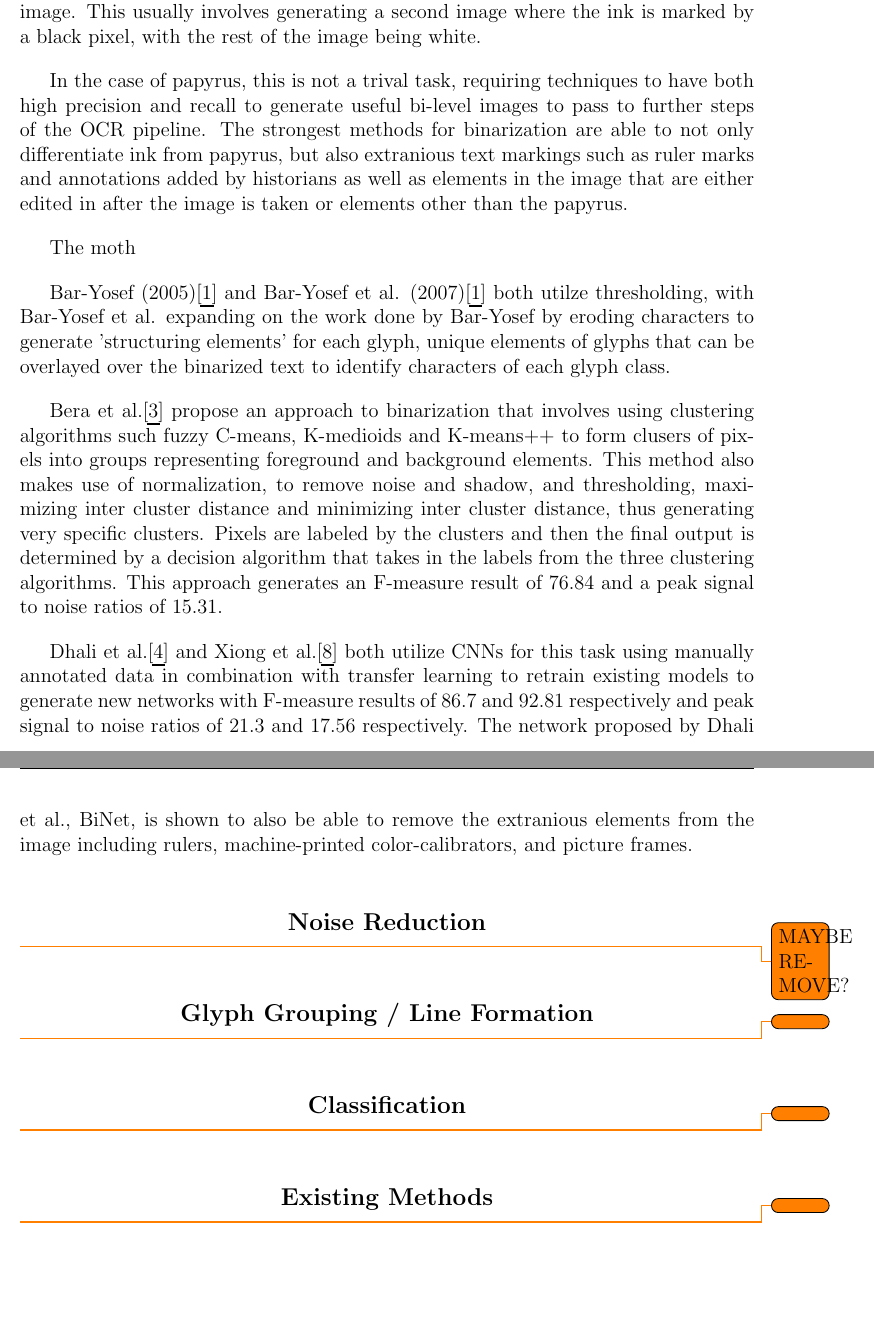
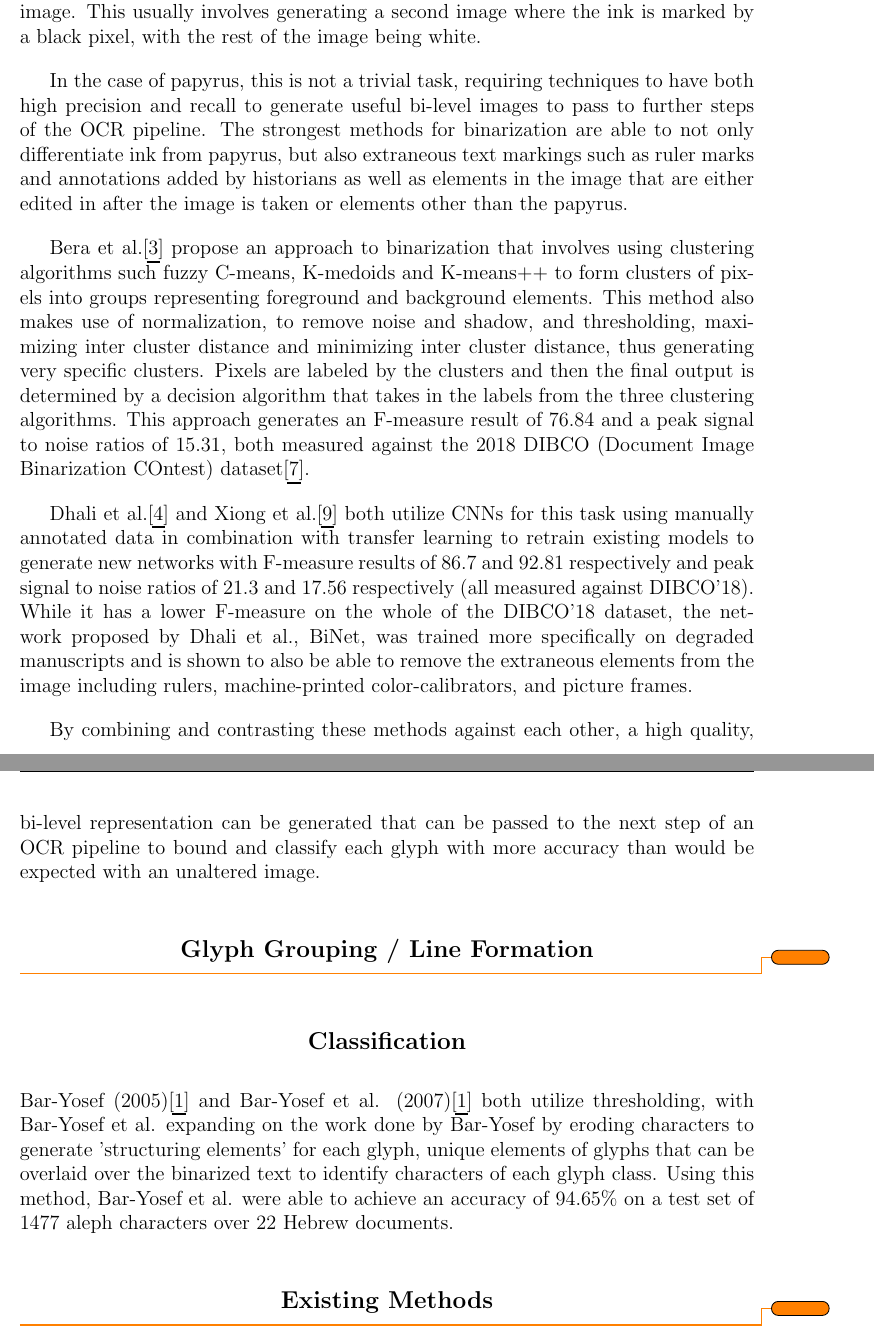
Before and after one commit to CarsonMBrown/glyphs, a LaTeX document (reports/contextSurvey/report.tex): two parts of pages 4 and 5 of 6 before the commit and two parts of pages 4 and 5 of 7 after it, joined at a grey line, cut so that both start at the same text, the shorter picture padded with empty space. Compiled offline with pdfLaTeX.

Commit message:
first draft of binarization context survey done

```diff
--- a/reports/contextSurvey/report.tex
+++ b/reports/contextSurvey/report.tex
@@ -109,28 +109,23 @@
 \section{Context Survey}
 % a mostly complete review of related work (literature review). This is normally 5-10 pages long and will include citations to most important papers on this topic and explain how they relate to the task;
 \subsection{Binarization}
-\todo{}
 As many of the most common, commercial, and competitive optical character recognition (OCR) models and methods require or work better with a binarized image \cite{Gupta, Smith, Bar-Yosef2005, Bar-Yosef2007} (also called a bi-level image), it is important to explore binarization as a method to improve the results of the pipeline.
 Various methods are utilized for binarization of historical manuscripts, including thresholding \cite{Bar-Yosef2005, Bar-Yosef2007}, pixel clustering \cite{Bera}, and convolutional neural networks (CNNs) \cite{Dhali2019, Dhali2020, Xiong}. In each of these methods, the goal is the same, to separate the markings on the document from the rest of the image. This usually involves generating a second image where the ink is marked by a black pixel, with the rest of the image being white.
 
-In the case of papyrus, this is not a trival task, requiring techniques to have both high precision and recall to generate useful bi-level images to pass to further steps of the OCR pipeline. The strongest methods for binarization are able to not only differentiate ink from papyrus, but also extranious text markings such as ruler marks and annotations added by historians as well as elements in the image that are either edited in after the image is taken or elements other than the papyrus.
+In the case of papyrus, this is not a trivial task, requiring techniques to have both high precision and recall to generate useful bi-level images to pass to further steps of the OCR pipeline. The strongest methods for binarization are able to not only differentiate ink from papyrus, but also extraneous text markings such as ruler marks and annotations added by historians as well as elements in the image that are either edited in after the image is taken or elements other than the papyrus.
 
-The moth
+Bera et al.\cite{Bera} propose an approach to binarization that involves using clustering algorithms such fuzzy C-means, K-medoids and K-means++ to form clusters of pixels into groups representing foreground and background elements. This method also makes use of normalization, to remove noise and shadow, and thresholding, maximizing inter cluster distance and minimizing inter cluster distance, thus generating very specific clusters. Pixels are labeled by the clusters and then the final output is determined by a decision algorithm that takes in the labels from the three clustering algorithms. This approach generates an F-measure result of $76.84$ and a peak signal to noise ratios of $15.31$, both measured against the 2018 DIBCO (Document Image Binarization COntest) dataset\cite{DIBCO2018}.
 
-Bar-Yosef (2005)\cite{Bar-Yosef2005} and Bar-Yosef et al. (2007)\cite{Bar-Yosef2005} both utilze thresholding, with Bar-Yosef et al. expanding on the work done by Bar-Yosef by eroding characters to generate 'structuring elements' for each glyph, unique elements of glyphs that can be overlayed over the binarized text to identify characters of each glyph class.
+Dhali et al.\cite{Dhali2019} and Xiong et al.\cite{Xiong} both utilize CNNs for this task using manually annotated data in combination with transfer learning to retrain existing models to generate new networks with F-measure results of $86.7$ and $92.81$ respectively and peak signal to noise ratios of $21.3$ and $17.56$ respectively (all measured against DIBCO'18). While it has a lower F-measure on the whole of the DIBCO'18 dataset, the network proposed by Dhali et al., BiNet, was trained more specifically on degraded manuscripts and is shown to also be able to remove the extraneous elements from the image including rulers, machine-printed color-calibrators, and picture frames.
 
-Bera et al.\cite{Bera} propose an approach to binarization that involves using clustering algorithms such fuzzy C-means, K-medioids and K-means++ to form clusers of pixels into groups representing foreground and background elements. This method also makes use of normalization, to remove noise and shadow, and thresholding, maximizing inter cluster distance and minimizing inter cluster distance, thus generating very specific clusters. Pixels are labeled by the clusters and then the final output is determined by a decision algorithm that takes in the labels from the three clustering algorithms. This approach generates an F-measure result of $76.84$ and a peak signal to noise ratios of $15.31$.
-
-Dhali et al.\cite{Dhali2019} and Xiong et al.\cite{Xiong} both utilize CNNs for this task using manually annotated data in combination with transfer learning to retrain existing models to generate new networks with F-measure results of $86.7$ and $92.81$ respectively and peak signal to noise ratios of $21.3$ and $17.56$ respectively. The network proposed by Dhali et al., BiNet, is shown to also be able to remove the extranious elements from the image including rulers, machine-printed color-calibrators, and picture frames.
-
-\subsection{Noise Reduction}
-\todo{MAYBE REMOVE?}
+By combining and contrasting these methods against each other, a high quality, bi-level representation can be generated that can be passed to the next step of an OCR pipeline to bound and classify each glyph with more accuracy than would be expected with an unaltered image.
 
 \subsection{Glyph Grouping / Line Formation}
 \todo{}
 
 \subsection{Classification}
-\todo{}
+
+Bar-Yosef (2005)\cite{Bar-Yosef2005} and Bar-Yosef et al. (2007)\cite{Bar-Yosef2005} both utilize thresholding, with Bar-Yosef et al. expanding on the work done by Bar-Yosef by eroding characters to generate 'structuring elements' for each glyph, unique elements of glyphs that can be overlaid over the binarized text to identify characters of each glyph class. Using  this method, Bar-Yosef et al. were able to achieve an accuracy of $94.65\%$ on a test set of 1477 aleph characters over 22 Hebrew documents.
 
 \subsection{Existing Methods}
 \todo{}
```
Also changed, not shown: reports/bibliography.bib (+1 -0 lines).
